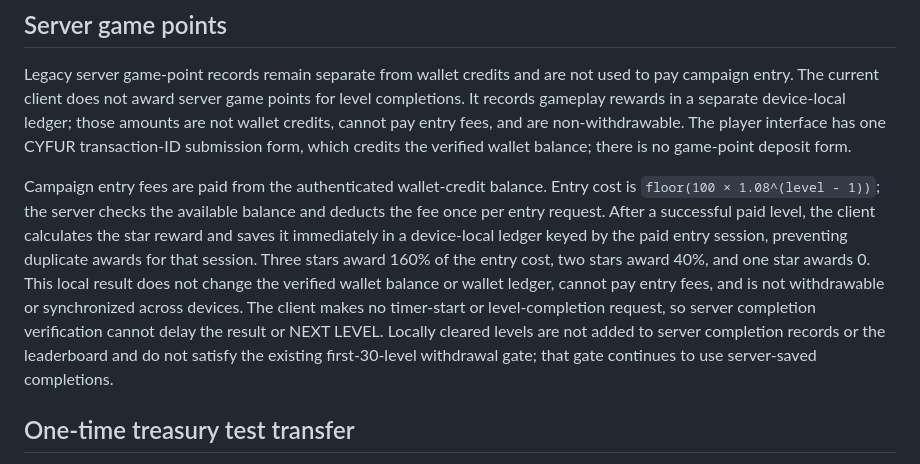
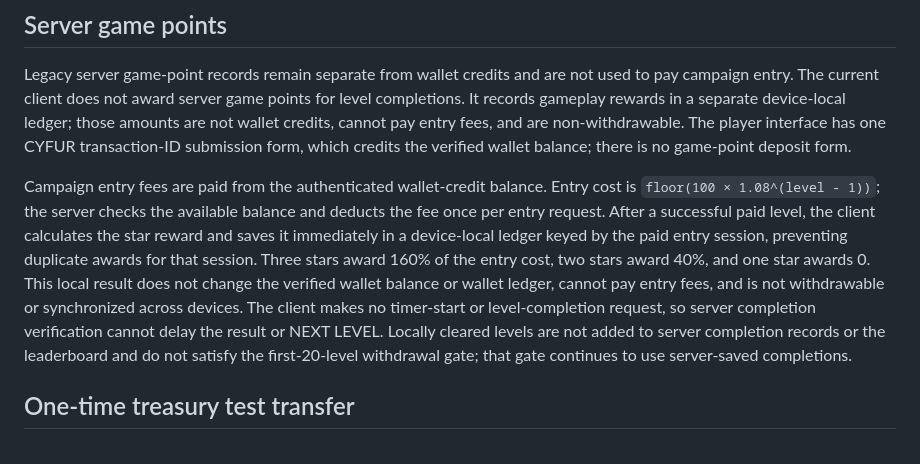
Before and after one commit to Bolexcryptt/Cyfurgame, a Markdown page: WALLET-ARCHITECTURE.md, the part around the change. Drawn GitHub-style.

Commit message:
Correct withdrawal eligibility documentation
Co-authored-by: Copilot <223556219+Copilot@users.noreply.github.com>

```diff
--- a/WALLET-ARCHITECTURE.md
+++ b/WALLET-ARCHITECTURE.md
@@ -32,7 +32,7 @@ Changing the configured rate does not rewrite account balances, ledger rows, dep
 
 Legacy server game-point records remain separate from wallet credits and are not used to pay campaign entry. The current client does not award server game points for level completions. It records gameplay rewards in a separate device-local ledger; those amounts are not wallet credits, cannot pay entry fees, and are non-withdrawable. The player interface has one CYFUR transaction-ID submission form, which credits the verified wallet balance; there is no game-point deposit form.
 
-Campaign entry fees are paid from the authenticated wallet-credit balance. Entry cost is `floor(100 × 1.08^(level - 1))`; the server checks the available balance and deducts the fee once per entry request. After a successful paid level, the client calculates the star reward and saves it immediately in a device-local ledger keyed by the paid entry session, preventing duplicate awards for that session. Three stars award 160% of the entry cost, two stars award 40%, and one star awards 0. This local result does not change the verified wallet balance or wallet ledger, cannot pay entry fees, and is not withdrawable or synchronized across devices. The client makes no timer-start or level-completion request, so server completion verification cannot delay the result or NEXT LEVEL. Locally cleared levels are not added to server completion records or the leaderboard and do not satisfy the existing first-30-level withdrawal gate; that gate continues to use server-saved completions.
+Campaign entry fees are paid from the authenticated wallet-credit balance. Entry cost is `floor(100 × 1.08^(level - 1))`; the server checks the available balance and deducts the fee once per entry request. After a successful paid level, the client calculates the star reward and saves it immediately in a device-local ledger keyed by the paid entry session, preventing duplicate awards for that session. Three stars award 160% of the entry cost, two stars award 40%, and one star awards 0. This local result does not change the verified wallet balance or wallet ledger, cannot pay entry fees, and is not withdrawable or synchronized across devices. The client makes no timer-start or level-completion request, so server completion verification cannot delay the result or NEXT LEVEL. Locally cleared levels are not added to server completion records or the leaderboard and do not satisfy the first-20-level withdrawal gate; that gate continues to use server-saved completions.
 
 ## One-time treasury test transfer
 
```
